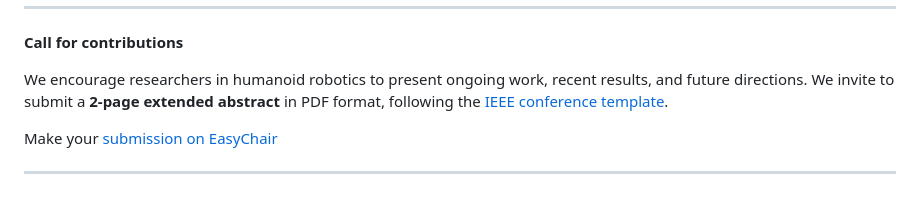
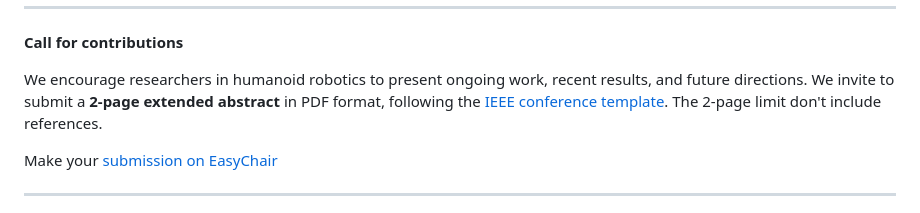
Before and after one commit to whsr-2024/whsr-2024.github.io, a Markdown page: pages/index.md, the part around the change. Drawn GitHub-style.

Commit message:
References

```diff
--- a/pages/index.md
+++ b/pages/index.md
@@ -49,6 +49,7 @@ This workshop aims to gather the humanoid robotics research community, particula
 
 We encourage researchers in humanoid robotics to present ongoing work, recent results, and future directions.
 We invite to submit a **2-page extended abstract** in PDF format, following the [IEEE conference template](https://www.ieee.org/conferences/publishing/templates.html).
+The 2-page limit don't include references.
 
 <div class="alert alert-success">
 <p>
```
